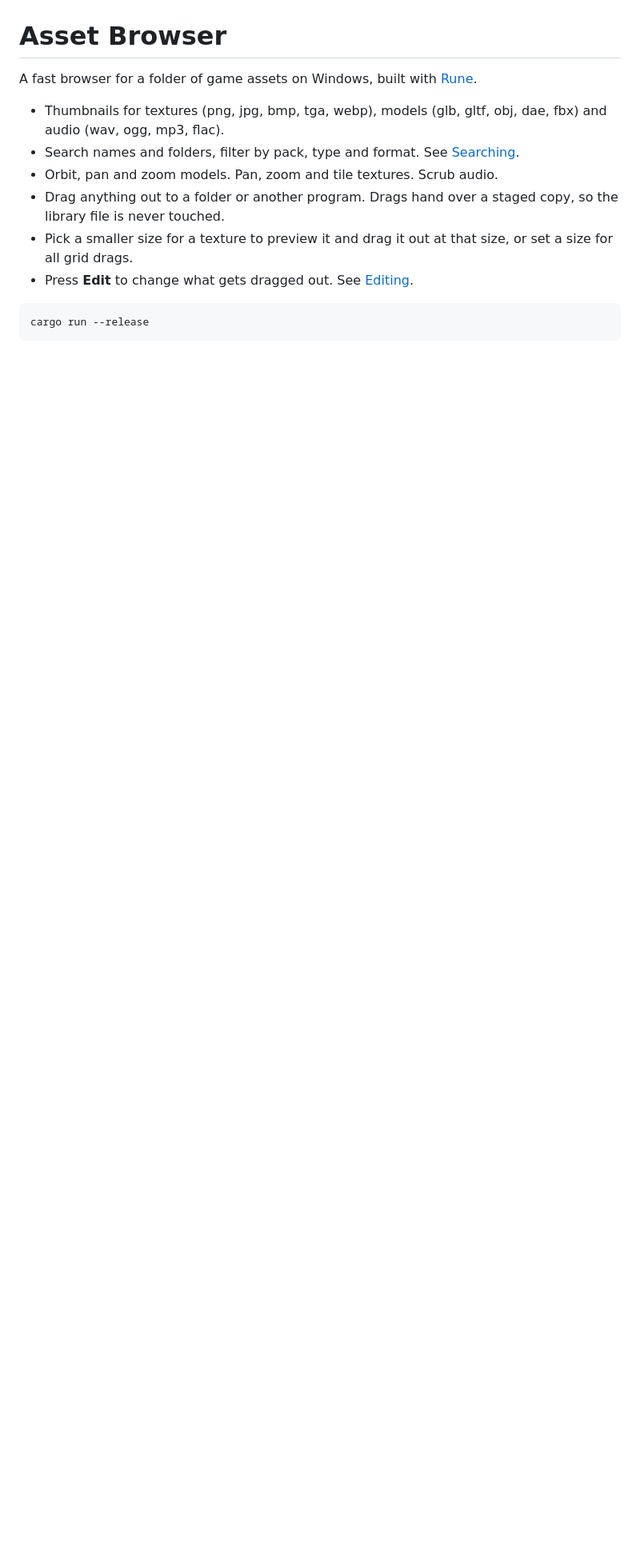
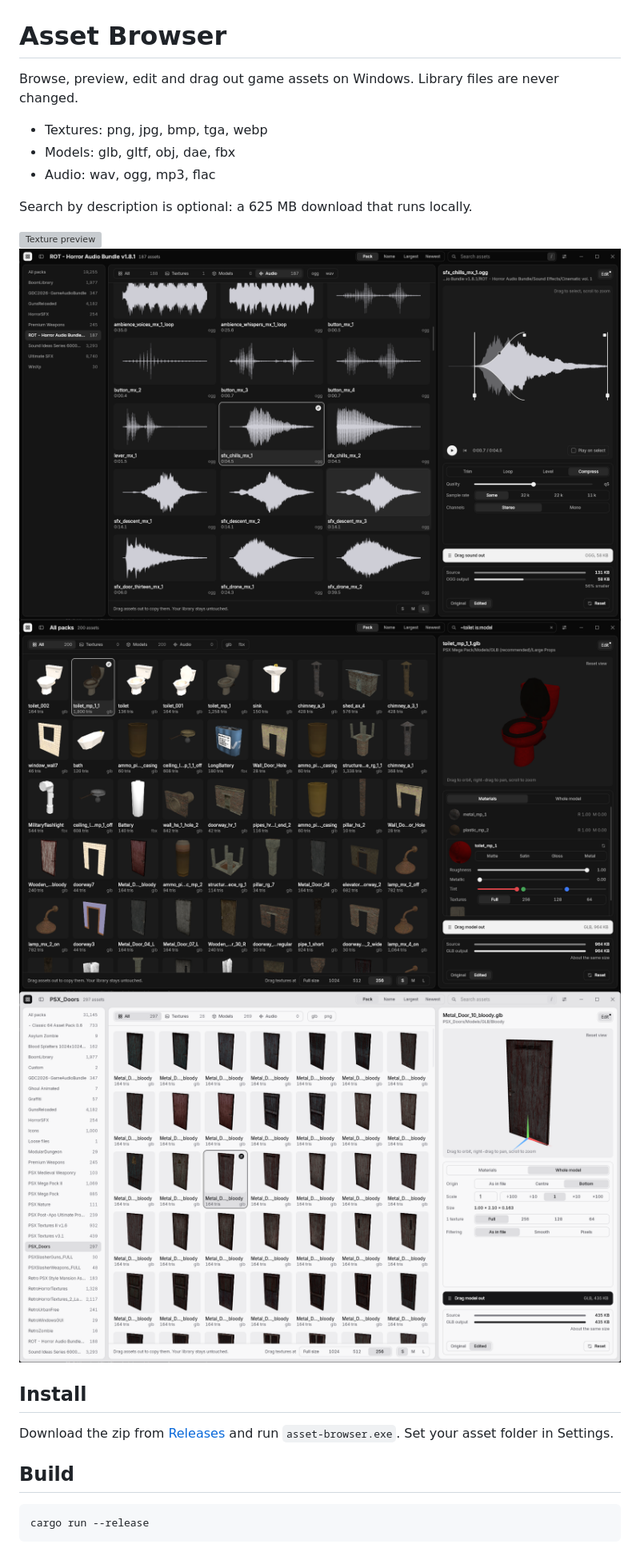
Before and after one commit to frinky04/asset-browser, a Markdown page: README.md, the part around one of its changes. Shown at 80% size. Drawn GitHub-style; pictures changed too: assets/screenshots/audio.png (added), assets/screenshots/models.png (added), assets/screenshots/search.png (added); blank space fills up the shorter version; grey boxes are pictures that could not be loaded.

````diff
--- a/README.md
+++ b/README.md
@@ -2,14 +2,24 @@
 
 # Asset Browser
 
-A fast browser for a folder of game assets on Windows, built with [Rune](https://github.com/anomalyco/rune).
+Browse, preview, edit and drag out game assets on Windows. Library files are never changed.
 
-- Thumbnails for textures (png, jpg, bmp, tga, webp), models (glb, gltf, obj, dae, fbx) and audio (wav, ogg, mp3, flac).
-- Search names and folders, filter by pack, type and format. See [Searching](#searching).
-- Orbit, pan and zoom models. Pan, zoom and tile textures. Scrub audio.
-- Drag anything out to a folder or another program. Drags hand over a staged copy, so the library file is never touched.
-- Pick a smaller size for a texture to preview it and drag it out at that size, or set a size for all grid drags.
-- Press **Edit** to change what gets dragged out. See [Editing](#editing).
+- Textures: png, jpg, bmp, tga, webp
+- Models: glb, gltf, obj, dae, fbx
+- Audio: wav, ogg, mp3, flac
+
+Search by description is optional: a 625 MB download that runs locally.
+
+![Texture preview](assets/screenshots/textures.png)
+![Audio editor](assets/screenshots/audio.png)
+![Model search and material editor](assets/screenshots/search.png)
+![Model transform, light theme](assets/screenshots/models.png)
+
+## Install
+
+Download the zip from [Releases](../../releases) and run `asset-browser.exe`. Set your asset folder in Settings.
+
+## Build
 
 ```sh
 cargo run --release
````
Also changed, not shown: other parts of README.md (+2 -61 lines), 8 other files.
